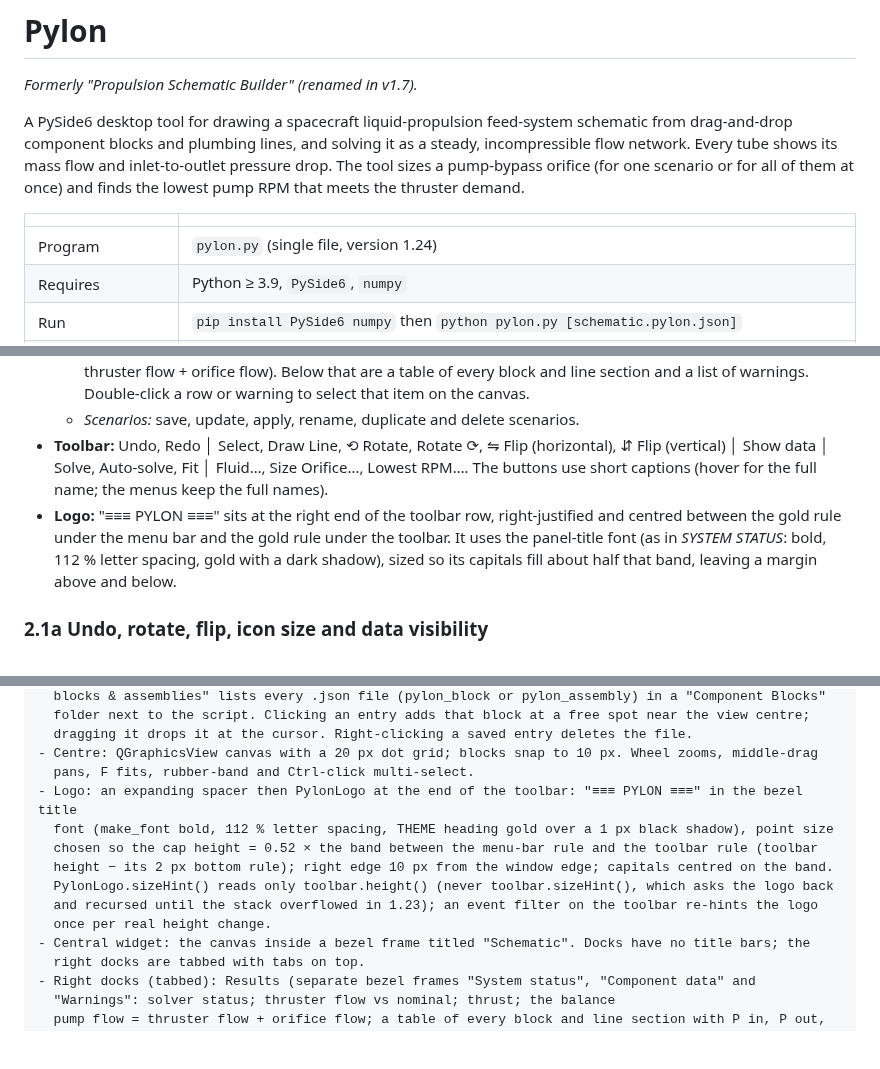
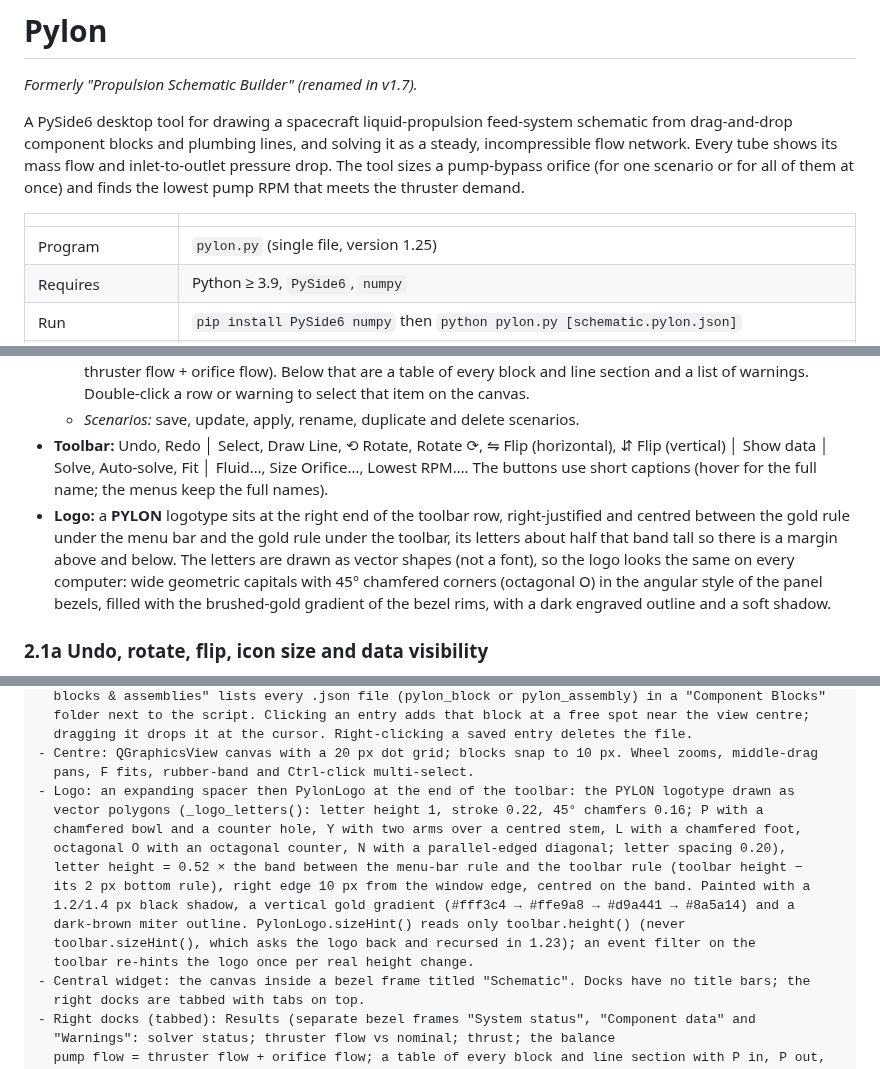
Before and after one commit to andrewjsheckells-cell/pylon, a Markdown page: docs/Pylon.md, 3 parts joined by grey strips. GitHub-like rendering; blank space fills up the shorter version.

```diff
--- a/docs/Pylon.md
+++ b/docs/Pylon.md
@@ -6,7 +6,7 @@ A PySide6 desktop tool for drawing a spacecraft liquid-propulsion feed-system sc
 
 | | |
 |---|---|
-| Program | `pylon.py` (single file, version 1.24) |
+| Program | `pylon.py` (single file, version 1.25) |
 | Requires | Python ≥ 3.9, `PySide6`, `numpy` |
 | Run | `pip install PySide6 numpy` then `python pylon.py [schematic.pylon.json]` |
 | Solver self-test (no GUI) | `python pylon.py --selftest` |
@@ -56,7 +56,7 @@ The interface uses a dark sci-fi console style taken from the user's reference s
   * *Results:* a solver status line, total thruster flow vs nominal, thrust, and the pump balance (pump flow = thruster flow + orifice flow). Below that are a table of every block and line section and a list of warnings. Double-click a row or warning to select that item on the canvas.
   * *Scenarios:* save, update, apply, rename, duplicate and delete scenarios.
 * **Toolbar:** Undo, Redo │ Select, Draw Line, ⟲ Rotate, Rotate ⟳, ⇋ Flip (horizontal), ⇵ Flip (vertical) │ Show data │ Solve, Auto-solve, Fit │ Fluid…, Size Orifice…, Lowest RPM…. The buttons use short captions (hover for the full name; the menus keep the full names).
-* **Logo:** "≡≡≡ PYLON ≡≡≡" sits at the right end of the toolbar row, right-justified and centred between the gold rule under the menu bar and the gold rule under the toolbar. It uses the panel-title font (as in *SYSTEM STATUS*: bold, 112 % letter spacing, gold with a dark shadow), sized so its capitals fill about half that band, leaving a margin above and below.
+* **Logo:** a **PYLON** logotype sits at the right end of the toolbar row, right-justified and centred between the gold rule under the menu bar and the gold rule under the toolbar, its letters about half that band tall so there is a margin above and below. The letters are drawn as vector shapes (not a font), so the logo looks the same on every computer: wide geometric capitals with 45° chamfered corners (octagonal O) in the angular style of the panel bezels, filled with the brushed-gold gradient of the bezel rims, with a dark engraved outline and a soft shadow.
 
 ### 2.1a Undo, rotate, flip, icon size and data visibility
 * **Undo / Redo** (toolbar, Edit menu, **Ctrl+Z** / **Ctrl+Y** or Ctrl+Shift+Z).
@@ -538,13 +538,16 @@ LAYOUT
   dragging it drops it at the cursor. Right-clicking a saved entry deletes the file.
 - Centre: QGraphicsView canvas with a 20 px dot grid; blocks snap to 10 px. Wheel zooms, middle-drag
   pans, F fits, rubber-band and Ctrl-click multi-select.
-- Logo: an expanding spacer then PylonLogo at the end of the toolbar: "≡≡≡ PYLON ≡≡≡" in the bezel title
-  font (make_font bold, 112 % letter spacing, THEME heading gold over a 1 px black shadow), point size
-  chosen so the cap height = 0.52 × the band between the menu-bar rule and the toolbar rule (toolbar
-  height − its 2 px bottom rule); right edge 10 px from the window edge; capitals centred on the band.
-  PylonLogo.sizeHint() reads only toolbar.height() (never toolbar.sizeHint(), which asks the logo back
-  and recursed until the stack overflowed in 1.23); an event filter on the toolbar re-hints the logo
-  once per real height change.
+- Logo: an expanding spacer then PylonLogo at the end of the toolbar: the PYLON logotype drawn as
+  vector polygons (_logo_letters(): letter height 1, stroke 0.22, 45° chamfers 0.16; P with a
+  chamfered bowl and a counter hole, Y with two arms over a centred stem, L with a chamfered foot,
+  octagonal O with an octagonal counter, N with a parallel-edged diagonal; letter spacing 0.20),
+  letter height = 0.52 × the band between the menu-bar rule and the toolbar rule (toolbar height −
+  its 2 px bottom rule), right edge 10 px from the window edge, centred on the band. Painted with a
+  1.2/1.4 px black shadow, a vertical gold gradient (#fff3c4 → #ffe9a8 → #d9a441 → #8a5a14) and a
+  dark-brown miter outline. PylonLogo.sizeHint() reads only toolbar.height() (never
+  toolbar.sizeHint(), which asks the logo back and recursed in 1.23); an event filter on the
+  toolbar re-hints the logo once per real height change.
 - Central widget: the canvas inside a bezel frame titled "Schematic". Docks have no title bars; the
   right docks are tabbed with tabs on top.
 - Right docks (tabbed): Results (separate bezel frames "System status", "Component data" and
```
Also changed, not shown: other parts of docs/Pylon.md (+1 -0 lines), README.md (+1 -1 lines), docs/images/pylon_main_window.png, 2 other files.
